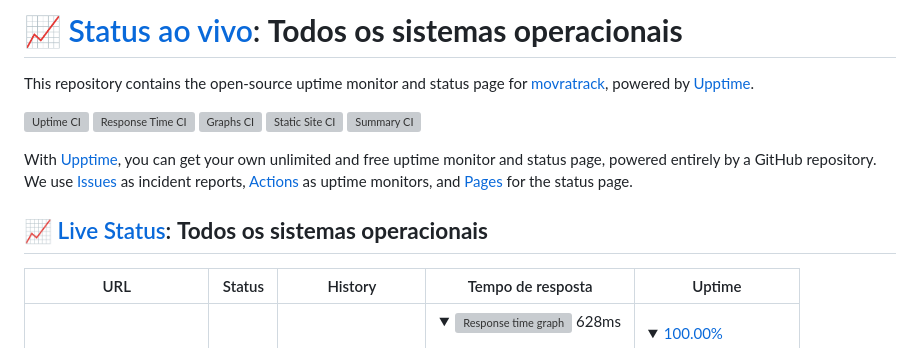
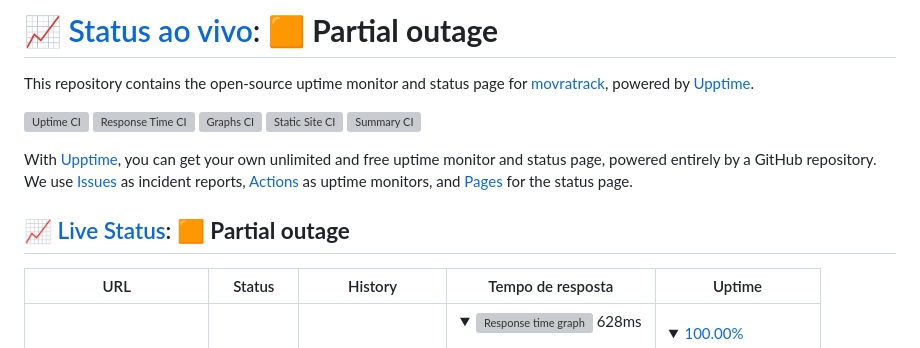
Before and after one commit to movratrack/status, a Markdown page: README.md, the part around one of its changes. Rendered like a GitHub page; folded sections open; grey boxes are pictures that could not be loaded.

Commit message:
:pencil: Update summary in README [skip ci] [upptime]

```diff
--- a/README.md
+++ b/README.md
@@ -1,4 +1,4 @@
-# [📈 Status ao vivo](https://status.movratrack.com.br): <!--live status--> **Todos os sistemas operacionais**
+# [📈 Status ao vivo](https://status.movratrack.com.br): <!--live status--> **🟧 Partial outage**
 
 This repository contains the open-source uptime monitor and status page for [movratrack](https://status.movratrack.com.br), powered by [Upptime](https://github.com/upptime/upptime).
 
@@ -10,7 +10,7 @@ This repository contains the open-source uptime monitor and status page for [mov
 
 With [Upptime](https://upptime.js.org), you can get your own unlimited and free uptime monitor and status page, powered entirely by a GitHub repository. We use [Issues](https://github.com/movratrack/status/issues) as incident reports, [Actions](https://github.com/movratrack/status/actions) as uptime monitors, and [Pages](https://status.movratrack.com.br) for the status page.
 
-## [📈 Live Status](https://demo.upptime.js.org): <!--live status--> **Todos os sistemas operacionais**
+## [📈 Live Status](https://demo.upptime.js.org): <!--live status--> **🟧 Partial outage**
 
 <!--start: status pages-->
 <!-- This summary is generated by Upptime (https://github.com/upptime/upptime) -->
```
Also changed, not shown: other parts of README.md (+1 -1 lines).
